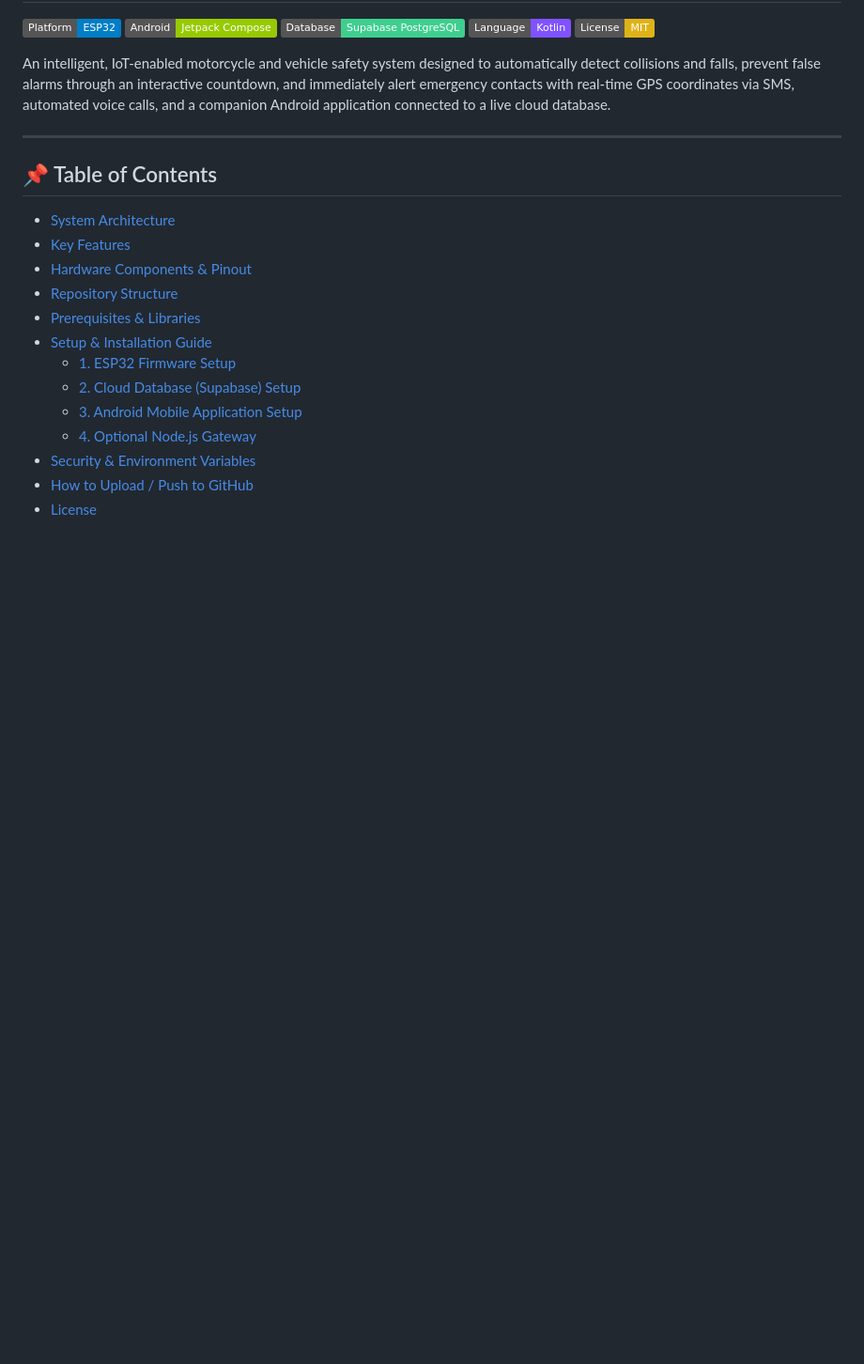
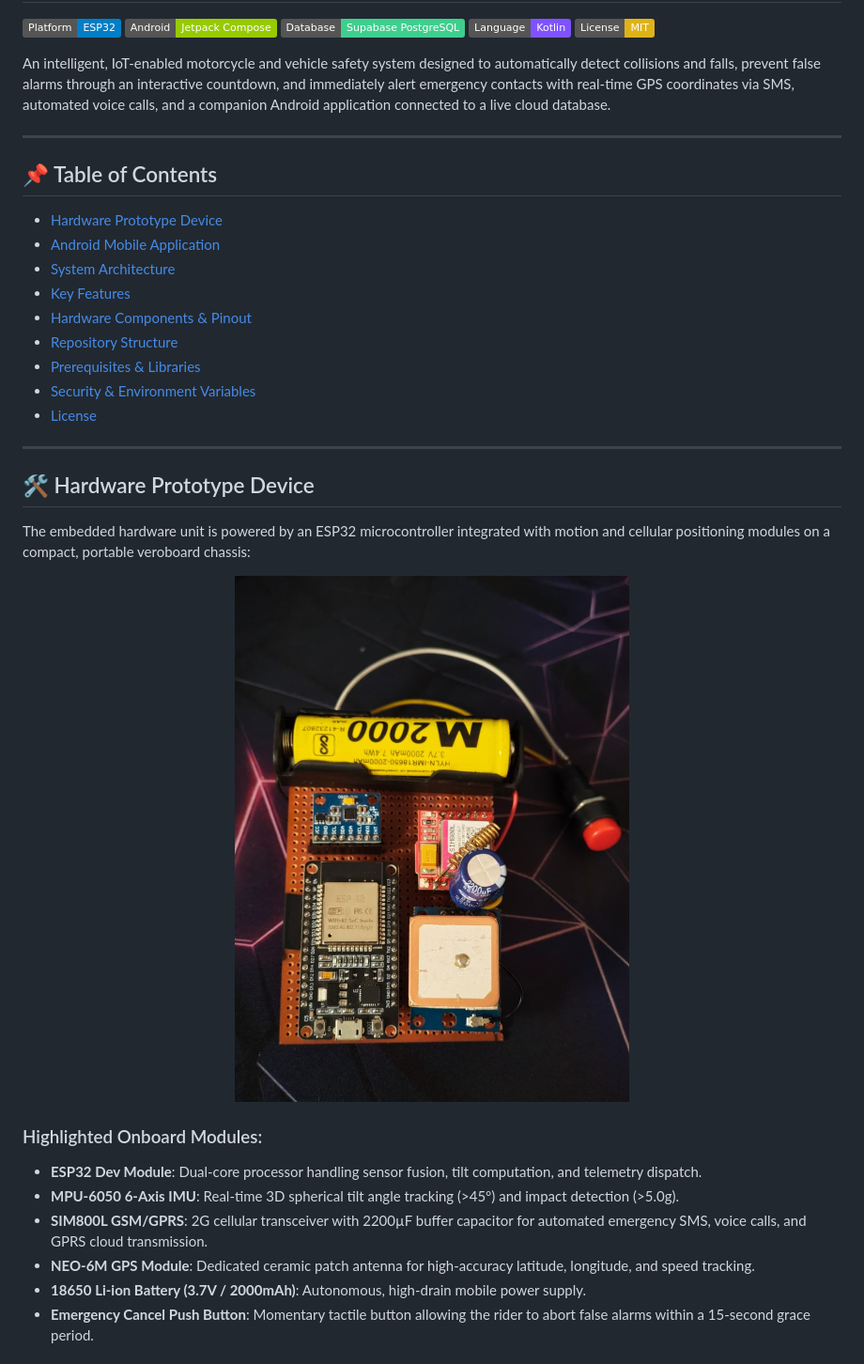
Before and after one commit to rl1607/Smart-Accident-Detection-and-Emergency-Alert-System-for-Two-Wheelers, a Markdown page: README.md, the part around one of its changes. Shown at 94% size. Drawn GitHub-style; pictures changed too: docs/images/hardware_prototype.jpg (added); badges without logos; blank space fills up the shorter version.

```diff
--- a/README.md
+++ b/README.md
@@ -11,16 +11,31 @@ An intelligent, IoT-enabled motorcycle and vehicle safety system designed to aut
 ---
 
 ## 📌 Table of Contents
+- [Hardware Prototype Device](#-hardware-prototype-device)
+- [Android Mobile Application](#-android-mobile-application)
 - [System Architecture](#-system-architecture)
 - [Key Features](#-key-features)
 - [Hardware Components & Pinout](#-hardware-components--pinout)
 - [Repository Structure](#-repository-structure)
 - [Prerequisites & Libraries](#-prerequisites--libraries)
-- [Setup & Installation Guide](#-setup--installation-guide)
-  - [1. ESP32 Firmware Setup](#1-esp32-firmware-setup)
-  - [2. Cloud Database (Supabase) Setup](#2-cloud-database-supabase-setup)
-  - [3. Android Mobile Application Setup](#3-android-mobile-application-setup)
-  - [4. Optional Node.js Gateway](#4-optional-nodejs-gateway)
 - [Security & Environment Variables](#-security--environment-variables)
-- [How to Upload / Push to GitHub](#-how-to-upload--push-to-github)
 - [License](#-license)
+
+---
+
+## 🛠 Hardware Prototype Device
+
+The embedded hardware unit is powered by an ESP32 microcontroller integrated with motion and cellular positioning modules on a compact, portable veroboard chassis:
+
+<p align="center">
+  <img src="docs/images/hardware_prototype.jpg" width="450" alt="Hardware Prototype Device" />
+</p>
+
+### Highlighted Onboard Modules:
+- **ESP32 Dev Module**: Dual-core processor handling sensor fusion, tilt computation, and telemetry dispatch.
+- **MPU-6050 6-Axis IMU**: Real-time 3D spherical tilt angle tracking (>45°) and impact detection (>5.0g).
+- **SIM800L GSM/GPRS**: 2G cellular transceiver with 2200µF buffer capacitor for automated emergency SMS, voice calls, and GPRS cloud transmission.
+- **NEO-6M GPS Module**: Dedicated ceramic patch antenna for high-accuracy latitude, longitude, and speed tracking.
+- **18650 Li-ion Battery (3.7V / 2000mAh)**: Autonomous, high-drain mobile power supply.
+- **Emergency Cancel Push Button**: Momentary tactile button allowing the rider to abort false alarms within a 15-second grace period.
+
```
Also changed, not shown: other parts of README.md (+12 -110 lines), docs/images/app_dashboard.jpg (added), docs/images/app_emergency_contacts.jpg (added), docs/images/app_incident_alerts.jpg (added), docs/images/app_live_tracking.jpg (added).
